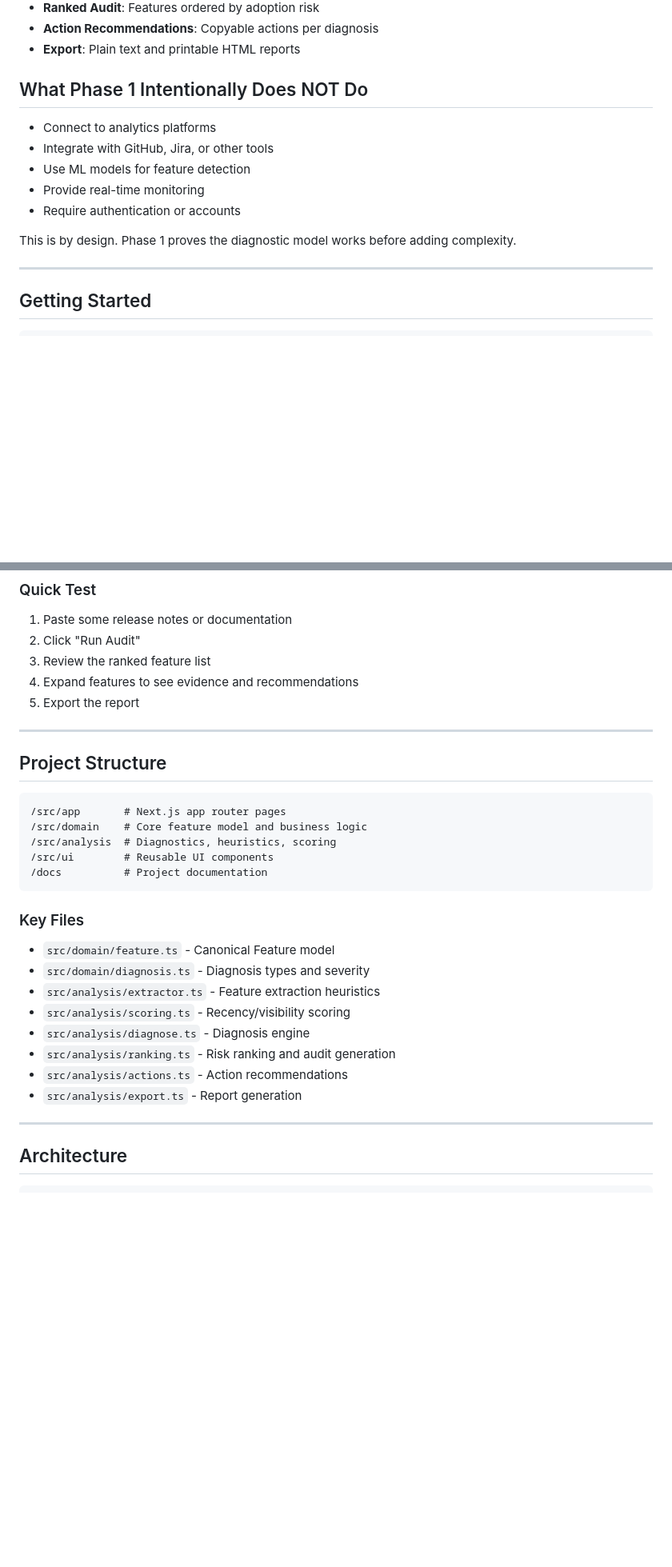
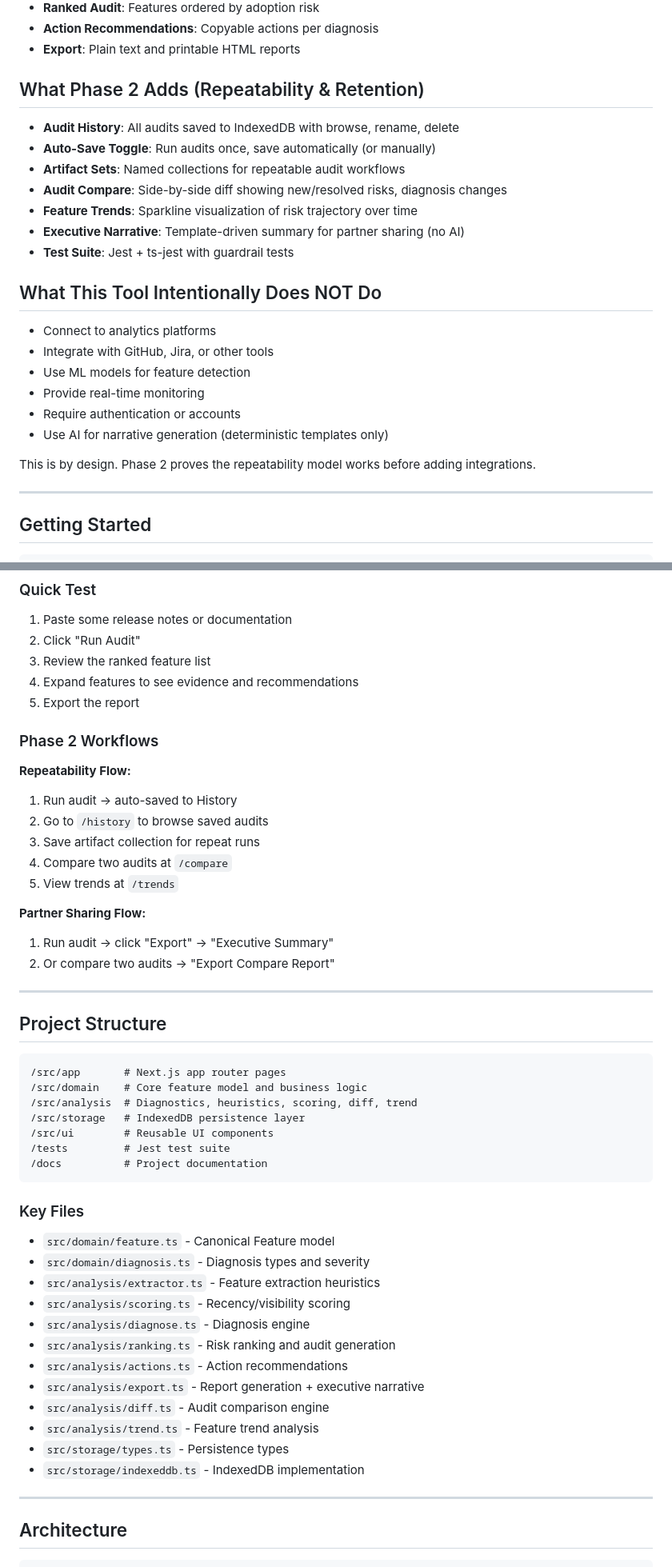
Before and after one commit to mcp-tool-shop-org/feature-reacher, a Markdown page: README.md, 2 parts joined by grey strips. Shown at 80% size. GitHub-like rendering; blank space fills up the shorter version.

````diff
--- a/README.md
+++ b/README.md
@@ -35,15 +35,26 @@ This is **explainable intelligence**—every diagnosis comes with cited evidence
 - **Action Recommendations**: Copyable actions per diagnosis
 - **Export**: Plain text and printable HTML reports
 
-## What Phase 1 Intentionally Does NOT Do
+## What Phase 2 Adds (Repeatability & Retention)
+
+- **Audit History**: All audits saved to IndexedDB with browse, rename, delete
+- **Auto-Save Toggle**: Run audits once, save automatically (or manually)
+- **Artifact Sets**: Named collections for repeatable audit workflows
+- **Audit Compare**: Side-by-side diff showing new/resolved risks, diagnosis changes
+- **Feature Trends**: Sparkline visualization of risk trajectory over time
+- **Executive Narrative**: Template-driven summary for partner sharing (no AI)
+- **Test Suite**: Jest + ts-jest with guardrail tests
+
+## What This Tool Intentionally Does NOT Do
 
 - Connect to analytics platforms
 - Integrate with GitHub, Jira, or other tools
 - Use ML models for feature detection
 - Provide real-time monitoring
 - Require authentication or accounts
+- Use AI for narrative generation (deterministic templates only)
 
-This is by design. Phase 1 proves the diagnostic model works before adding complexity.
+This is by design. Phase 2 proves the repeatability model works before adding integrations.
 
 ---
 
@@ -64,6 +75,19 @@ Open [http://localhost:3000](http://localhost:3000).
 4. Expand features to see evidence and recommendations
 5. Export the report
 
+### Phase 2 Workflows
+
+**Repeatability Flow:**
+1. Run audit → auto-saved to History
+2. Go to `/history` to browse saved audits
+3. Save artifact collection for repeat runs
+4. Compare two audits at `/compare`
+5. View trends at `/trends`
+
+**Partner Sharing Flow:**
+1. Run audit → click "Export" → "Executive Summary"
+2. Or compare two audits → "Export Compare Report"
+
 ---
 
 ## Project Structure
@@ -71,8 +95,10 @@ Open [http://localhost:3000](http://localhost:3000).
 ```
 /src/app       # Next.js app router pages
 /src/domain    # Core feature model and business logic
-/src/analysis  # Diagnostics, heuristics, scoring
+/src/analysis  # Diagnostics, heuristics, scoring, diff, trend
+/src/storage   # IndexedDB persistence layer
 /src/ui        # Reusable UI components
+/tests         # Jest test suite
 /docs          # Project documentation
 ```
 
@@ -85,7 +111,11 @@ Open [http://localhost:3000](http://localhost:3000).
 - `src/analysis/diagnose.ts` - Diagnosis engine
 - `src/analysis/ranking.ts` - Risk ranking and audit generation
 - `src/analysis/actions.ts` - Action recommendations
-- `src/analysis/export.ts` - Report generation
+- `src/analysis/export.ts` - Report generation + executive narrative
+- `src/analysis/diff.ts` - Audit comparison engine
+- `src/analysis/trend.ts` - Feature trend analysis
+- `src/storage/types.ts` - Persistence types
+- `src/storage/indexeddb.ts` - IndexedDB implementation
 
 ---
 
````
Also changed, not shown: other parts of README.md (+11 -4 lines), docs/demo-script.md (added, +135 -0 lines).
